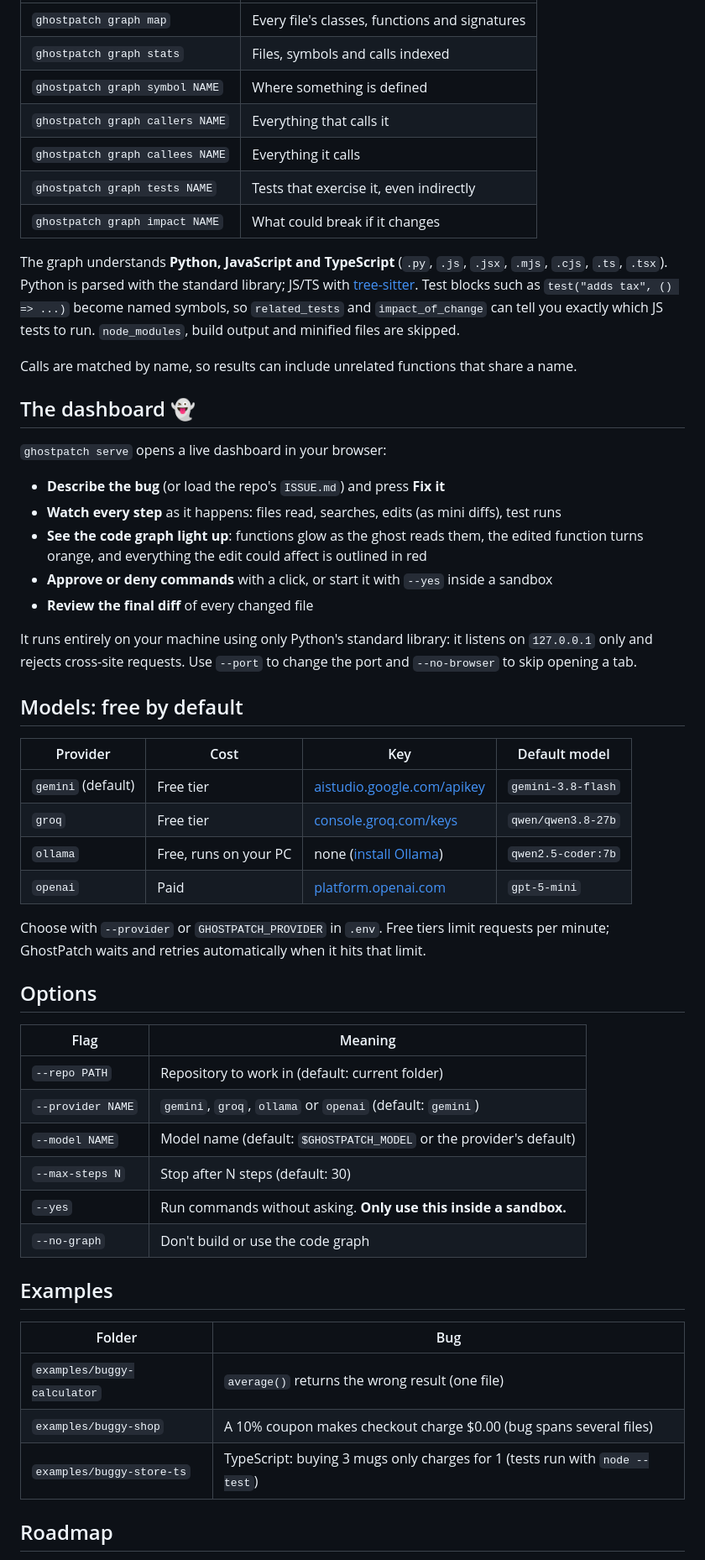
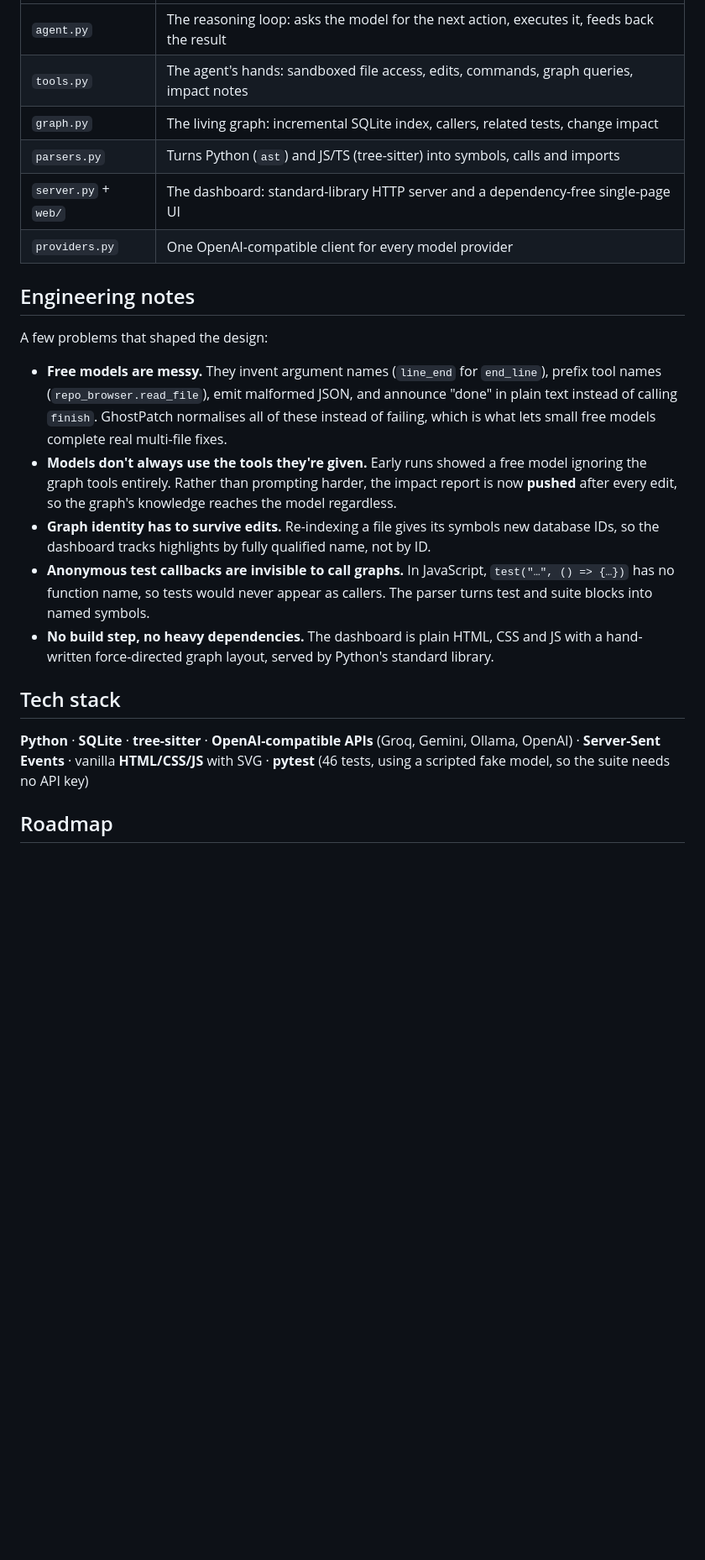
Before and after one commit to Nitin23123/GhostPatch, a Markdown page: README.md, the part around one of its changes. Shown at 84% size. GitHub-like rendering; blank space fills up the shorter version.

```diff
--- a/README.md
+++ b/README.md
@@ -103,65 +113,35 @@ Changing 'apply_discount' may affect:
 |---|---|
-| `ghostpatch graph map` | Every file's classes, functions and signatures |
-| `ghostpatch graph stats` | Files, symbols and calls indexed |
-| `ghostpatch graph symbol NAME` | Where something is defined |
-| `ghostpatch graph callers NAME` | Everything that calls it |
-| `ghostpatch graph callees NAME` | Everything it calls |
-| `ghostpatch graph tests NAME` | Tests that exercise it, even indirectly |
-| `ghostpatch graph impact NAME` | What could break if it changes |
+| `agent.py` | The reasoning loop: asks the model for the next action, executes it, feeds back the result |
+| `tools.py` | The agent's hands: sandboxed file access, edits, commands, graph queries, impact notes |
+| `graph.py` | The living graph: incremental SQLite index, callers, related tests, change impact |
+| `parsers.py` | Turns Python (`ast`) and JS/TS (tree-sitter) into symbols, calls and imports |
+| `server.py` + `web/` | The dashboard: standard-library HTTP server and a dependency-free single-page UI |
+| `providers.py` | One OpenAI-compatible client for every model provider |
 
-The graph understands **Python, JavaScript and TypeScript** (`.py`, `.js`, `.jsx`, `.mjs`, `.cjs`,
-`.ts`, `.tsx`). Python is parsed with the standard library; JS/TS with
-[tree-sitter](https://tree-sitter.github.io/). Test blocks such as `test("adds tax", () => ...)`
-become named symbols, so `related_tests` and `impact_of_change` can tell you exactly which JS
-tests to run. `node_modules`, build output and minified files are skipped.
+## Engineering notes
 
-Calls are matched by name, so results can include unrelated functions that share a name.
+A few problems that shaped the design:
 
-## The dashboard 👻
+- **Free models are messy.** They invent argument names (`line_end` for `end_line`), prefix
+  tool names (`repo_browser.read_file`), emit malformed JSON, and announce "done" in plain
+  text instead of calling `finish`. GhostPatch normalises all of these instead of failing,
+  which is what lets small free models complete real multi-file fixes.
+- **Models don't always use the tools they're given.** Early runs showed a free model
+  ignoring the graph tools entirely. Rather than prompting harder, the impact report is now
+  **pushed** after every edit, so the graph's knowledge reaches the model regardless.
+- **Graph identity has to survive edits.** Re-indexing a file gives its symbols new database
+  IDs, so the dashboard tracks highlights by fully qualified name, not by ID.
+- **Anonymous test callbacks are invisible to call graphs.** In JavaScript,
+  `test("…", () => {…})` has no function name, so tests would never appear as callers.
+  The parser turns test and suite blocks into named symbols.
+- **No build step, no heavy dependencies.** The dashboard is plain HTML, CSS and JS with a
+  hand-written force-directed graph layout, served by Python's standard library.
 
-`ghostpatch serve` opens a live dashboard in your browser:
+## Tech stack
 
-- **Describe the bug** (or load the repo's `ISSUE.md`) and press **Fix it**
-- **Watch every step** as it happens: files read, searches, edits (as mini diffs), test runs
-- **See the code graph light up**: functions glow as the ghost reads them, the edited
-  function turns orange, and everything the edit could affect is outlined in red
-- **Approve or deny commands** with a click, or start it with `--yes` inside a sandbox
-- **Review the final diff** of every changed file
-
-It runs entirely on your machine using only Python's standard library: it listens on
-`127.0.0.1` only and rejects cross-site requests. Use `--port` to change the port and
-`--no-browser` to skip opening a tab.
-
-## Models: free by default
-
-| Provider | Cost | Key | Default model |
-|---|---|---|---|
-| `gemini` (default) | Free tier | [aistudio.google.com/apikey](https://aistudio.google.com/apikey) | `gemini-3.8-flash` |
-| `groq` | Free tier | [console.groq.com/keys](https://console.groq.com/keys) | `qwen/qwen3.8-27b` |
-| `ollama` | Free, runs on your PC | none ([install Ollama](https://ollama.com/download)) | `qwen2.5-coder:7b` |
-| `openai` | Paid | [platform.openai.com](https://platform.openai.com/api-keys) | `gpt-5-mini` |
-
-Choose with `--provider` or `GHOSTPATCH_PROVIDER` in `.env`. Free tiers limit requests per
-minute; GhostPatch waits and retries automatically when it hits that limit.
-
-## Options
-
-| Flag | Meaning |
-|---|---|
-| `--repo PATH` | Repository to work in (default: current folder) |
-| `--provider NAME` | `gemini`, `groq`, `ollama` or `openai` (default: `gemini`) |
-| `--model NAME` | Model name (default: `$GHOSTPATCH_MODEL` or the provider's default) |
-| `--max-steps N` | Stop after N steps (default: 30) |
-| `--yes` | Run commands without asking. **Only use this inside a sandbox.** |
-| `--no-graph` | Don't build or use the code graph |
-
-## Examples
-
-| Folder | Bug |
-|---|---|
-| `examples/buggy-calculator` | `average()` returns the wrong result (one file) |
-| `examples/buggy-shop` | A 10% coupon makes checkout charge $0.00 (bug spans several files) |
-| `examples/buggy-store-ts` | TypeScript: buying 3 mugs only charges for 1 (tests run with `node --test`) |
+**Python** · **SQLite** · **tree-sitter** · **OpenAI-compatible APIs** (Groq, Gemini, Ollama, OpenAI) ·
+**Server-Sent Events** · vanilla **HTML/CSS/JS** with SVG · **pytest** (46 tests, using a scripted
+fake model, so the suite needs no API key)
 
 ## Roadmap
 
```
Also changed, not shown: other parts of README.md (+96 -88 lines), docs/dashboard-mobile.png (added), docs/dashboard.png (added), docs/graph-typescript.png (added).
